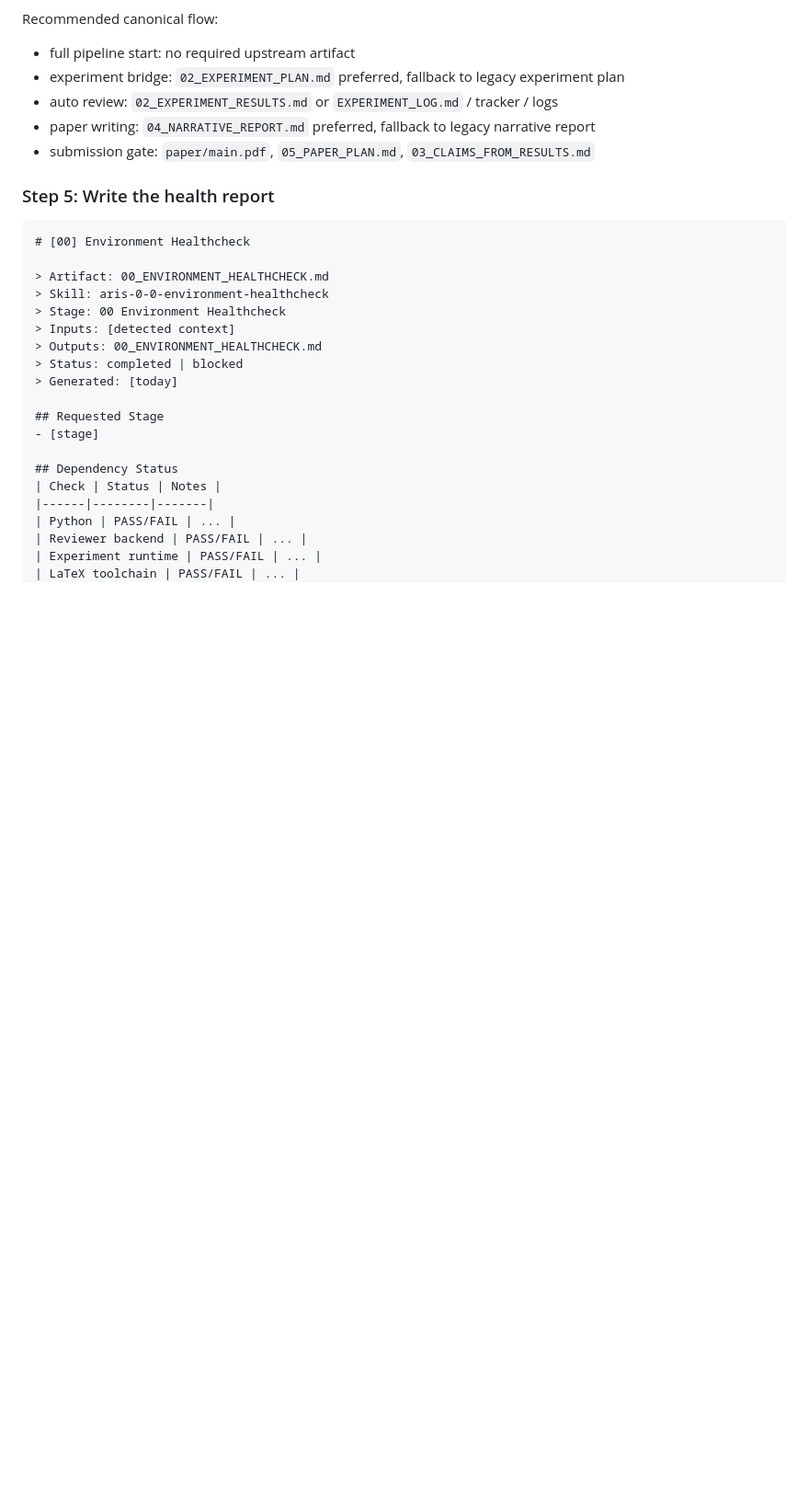
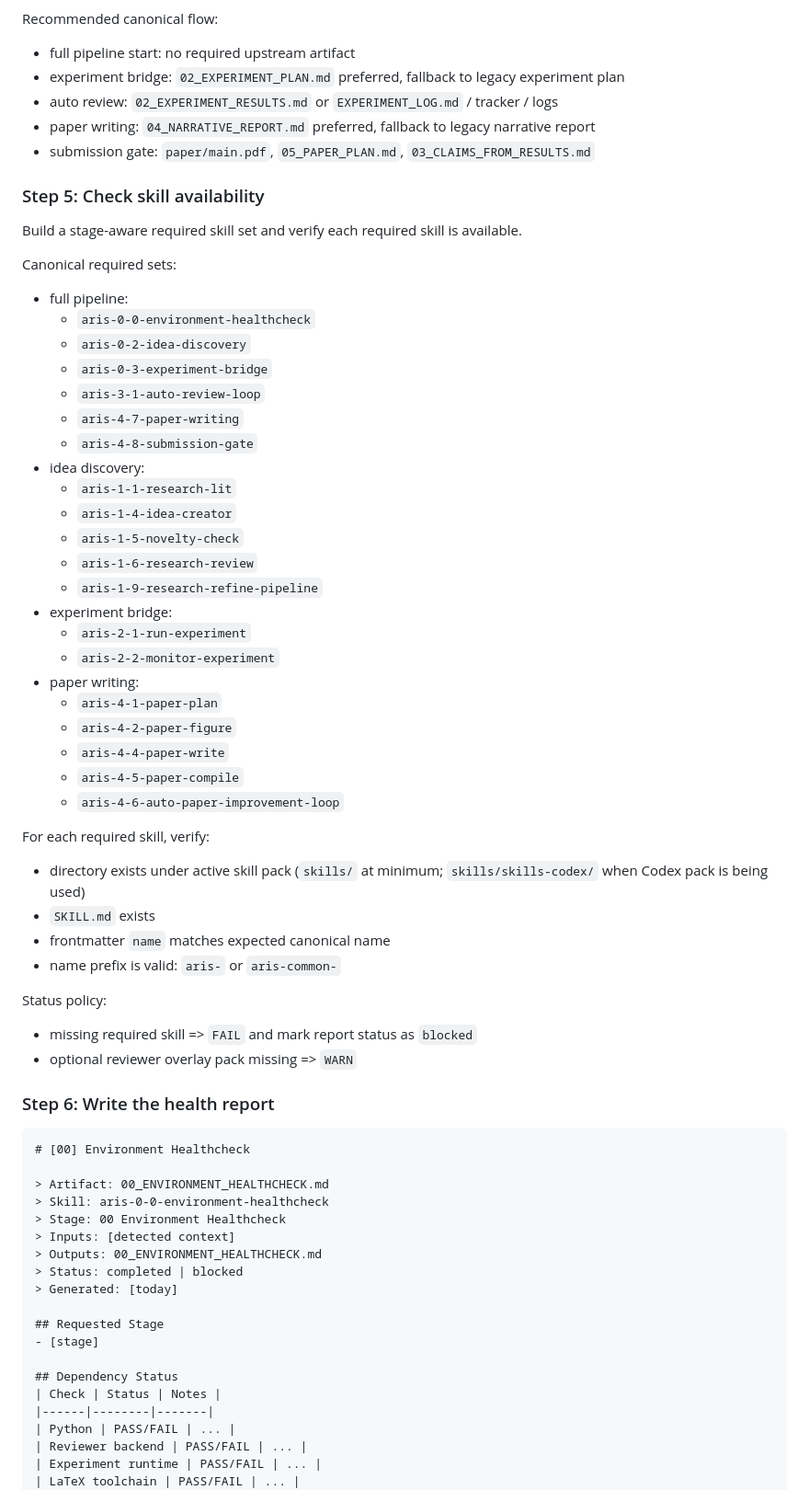
Before and after one commit to cd4374/aris-lite, a Markdown page: skills/aris-0-0-environment-healthcheck/SKILL.md, the part around one of its changes. Shown at 92% size. Rendered like a GitHub page; blank space fills up the shorter version.

Commit message:
Add skill availability checks to environment healthcheck.
Extend aris-0-0-environment-healthcheck in both base and skills-codex packs with stage-aware required-skill validation and reporting templates for PASS/WARN/FAIL status.

Co-Authored-By: Claude Opus 4.6 <noreply@anthropic.com>

````diff
--- a/skills/aris-0-0-environment-healthcheck/SKILL.md
+++ b/skills/aris-0-0-environment-healthcheck/SKILL.md
@@ -83,7 +83,45 @@ Recommended canonical flow:
 - paper writing: `04_NARRATIVE_REPORT.md` preferred, fallback to legacy narrative report
 - submission gate: `paper/main.pdf`, `05_PAPER_PLAN.md`, `03_CLAIMS_FROM_RESULTS.md`
 
-### Step 5: Write the health report
+### Step 5: Check skill availability
+
+Build a stage-aware required skill set and verify each required skill is available.
+
+Canonical required sets:
+- full pipeline:
+  - `aris-0-0-environment-healthcheck`
+  - `aris-0-2-idea-discovery`
+  - `aris-0-3-experiment-bridge`
+  - `aris-3-1-auto-review-loop`
+  - `aris-4-7-paper-writing`
+  - `aris-4-8-submission-gate`
+- idea discovery:
+  - `aris-1-1-research-lit`
+  - `aris-1-4-idea-creator`
+  - `aris-1-5-novelty-check`
+  - `aris-1-6-research-review`
+  - `aris-1-9-research-refine-pipeline`
+- experiment bridge:
+  - `aris-2-1-run-experiment`
+  - `aris-2-2-monitor-experiment`
+- paper writing:
+  - `aris-4-1-paper-plan`
+  - `aris-4-2-paper-figure`
+  - `aris-4-4-paper-write`
+  - `aris-4-5-paper-compile`
+  - `aris-4-6-auto-paper-improvement-loop`
+
+For each required skill, verify:
+- directory exists under active skill pack (`skills/` at minimum; `skills/skills-codex/` when Codex pack is being used)
+- `SKILL.md` exists
+- frontmatter `name` matches expected canonical name
+- name prefix is valid: `aris-` or `aris-common-`
+
+Status policy:
+- missing required skill => `FAIL` and mark report status as `blocked`
+- optional reviewer overlay pack missing => `WARN`
+
+### Step 6: Write the health report
 
 ```md
 # [00] Environment Healthcheck
````
Also changed, not shown: other parts of skills/aris-0-0-environment-healthcheck/SKILL.md (+7 -0 lines), 1 other file.
